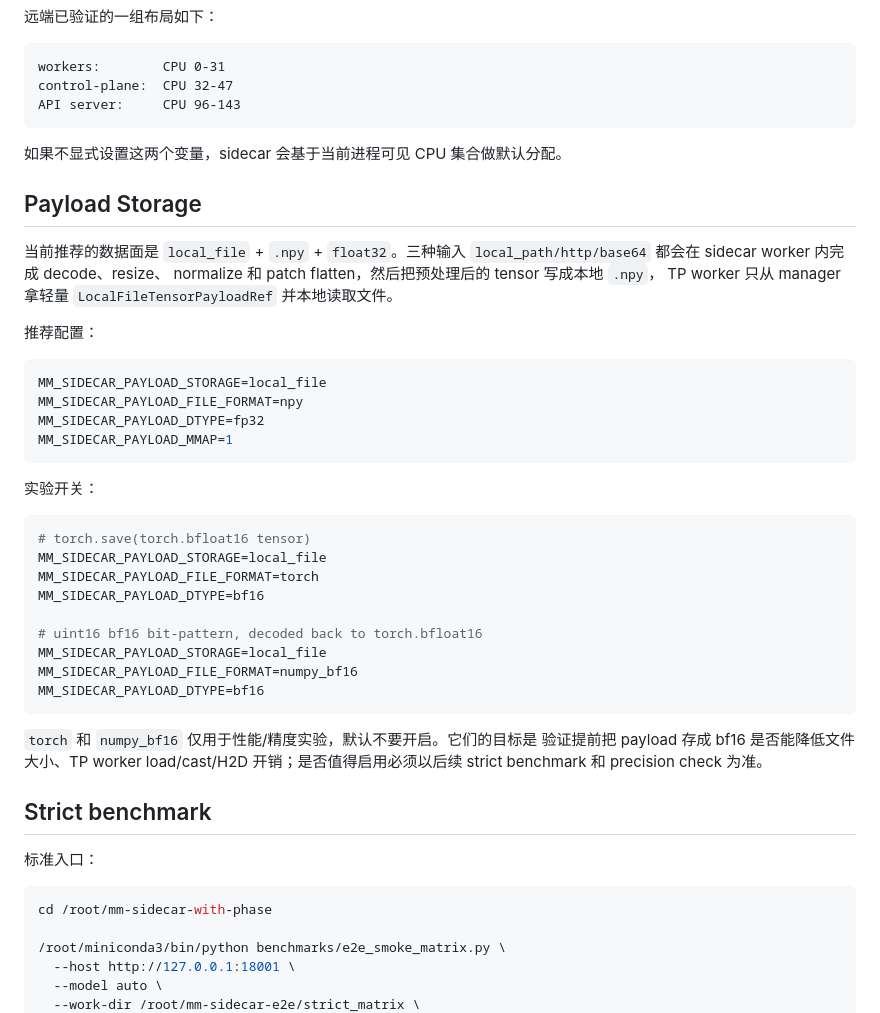
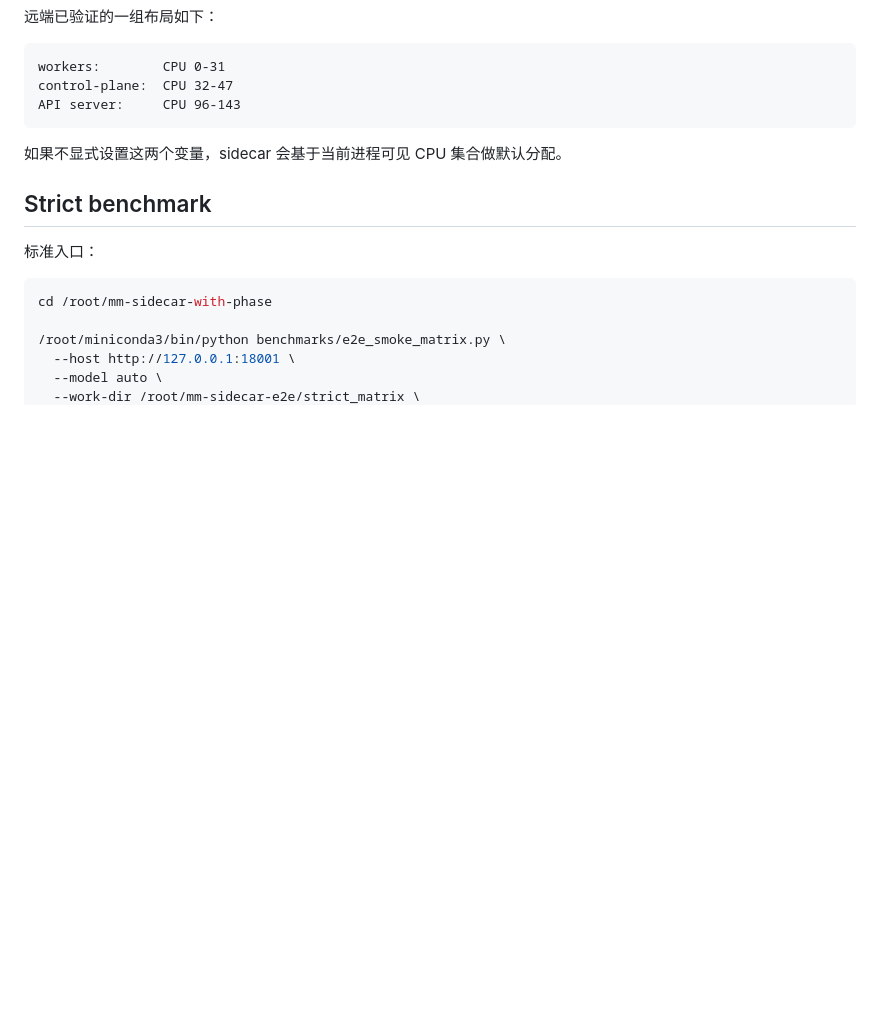
Before and after one commit to lightnateriver/MM-Sidecar, a Markdown page: README.md, the part around the change. Drawn GitHub-style; blank space fills up the shorter version.

Commit message:
Revert "docs: document bf16 payload experiment modes"
This reverts commit 40db8fddbc1d87714bc5434ab63d4845d6c445cd.

````diff
--- a/README.md
+++ b/README.md
@@ -106,40 +106,6 @@ API server:     CPU 96-143
 
 如果不显式设置这两个变量，sidecar 会基于当前进程可见 CPU 集合做默认分配。
 
-## Payload Storage
-
-当前推荐的数据面是 `local_file` + `.npy` + `float32`。三种输入
-`local_path/http/base64` 都会在 sidecar worker 内完成 decode、resize、
-normalize 和 patch flatten，然后把预处理后的 tensor 写成本地 `.npy`，
-TP worker 只从 manager 拿轻量 `LocalFileTensorPayloadRef` 并本地读取文件。
-
-推荐配置：
-
-```bash
-MM_SIDECAR_PAYLOAD_STORAGE=local_file
-MM_SIDECAR_PAYLOAD_FILE_FORMAT=npy
-MM_SIDECAR_PAYLOAD_DTYPE=fp32
-MM_SIDECAR_PAYLOAD_MMAP=1
-```
-
-实验开关：
-
-```bash
-# torch.save(torch.bfloat16 tensor)
-MM_SIDECAR_PAYLOAD_STORAGE=local_file
-MM_SIDECAR_PAYLOAD_FILE_FORMAT=torch
-MM_SIDECAR_PAYLOAD_DTYPE=bf16
-
-# uint16 bf16 bit-pattern, decoded back to torch.bfloat16
-MM_SIDECAR_PAYLOAD_STORAGE=local_file
-MM_SIDECAR_PAYLOAD_FILE_FORMAT=numpy_bf16
-MM_SIDECAR_PAYLOAD_DTYPE=bf16
-```
-
-`torch` 和 `numpy_bf16` 仅用于性能/精度实验，默认不要开启。它们的目标是
-验证提前把 payload 存成 bf16 是否能降低文件大小、TP worker load/cast/H2D
-开销；是否值得启用必须以后续 strict benchmark 和 precision check 为准。
-
 ## Strict benchmark
 
 标准入口：
````
